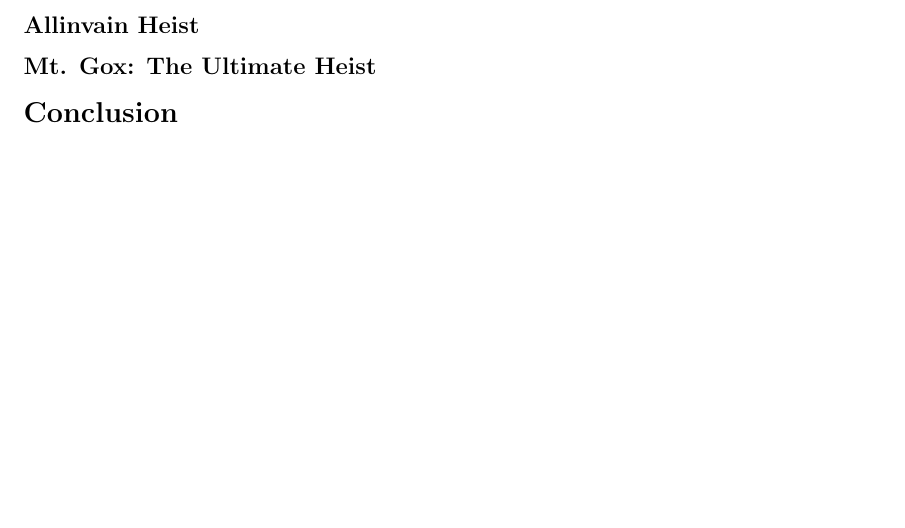
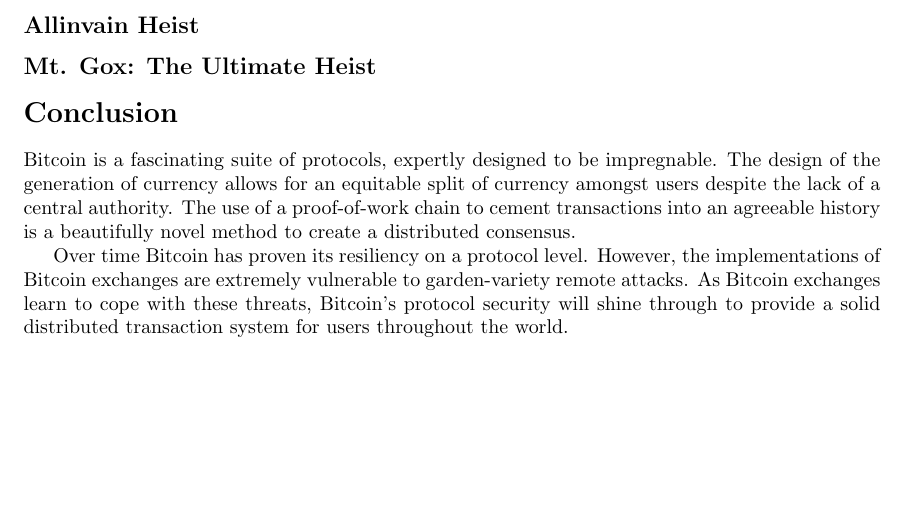
Before and after one commit to tdooner/eecs-444-project-report, a LaTeX document (report.tex): part of page 6 of 7, cut so that both start at the same text. Compiled offline with pdfLaTeX.

Commit message:
Hey look, a conclusion!

```diff
--- a/report.tex
+++ b/report.tex
@@ -200,6 +200,17 @@
 \subsection*{Mt. Gox: The Ultimate Heist}
 
 \section*{Conclusion}
+Bitcoin is a fascinating suite of protocols, expertly designed to be
+impregnable. The design of the generation of currency allows for an equitable
+split of currency amongst users despite the lack of a central authority. The
+use of a proof-of-work chain to cement transactions into an agreeable history is
+a beautifully novel method to create a distributed consensus.
+
+Over time Bitcoin has proven its resiliency on a protocol level. However, the
+implementations of Bitcoin exchanges are extremely vulnerable to garden-variety
+remote attacks. As Bitcoin exchanges learn to cope with these threats, Bitcoin's
+protocol security will shine through to provide a solid distributed transaction
+system for users throughout the world.
 
 \bibliography{security}{}
 \bibliographystyle{plain}
```
